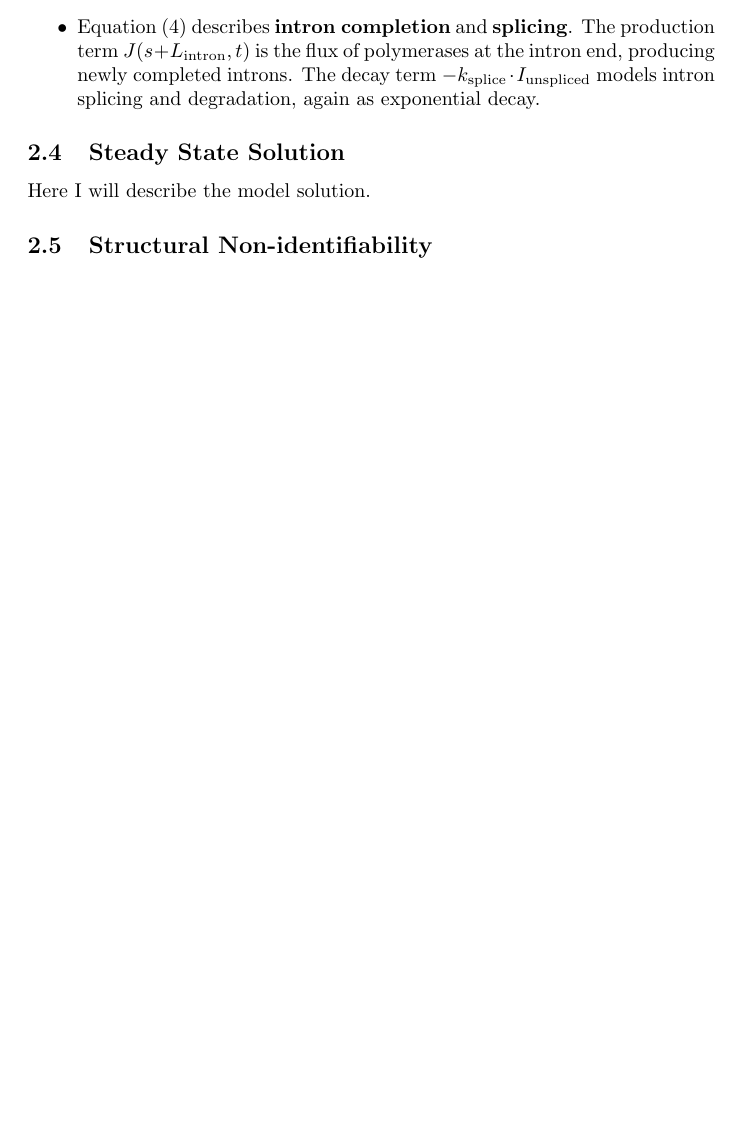
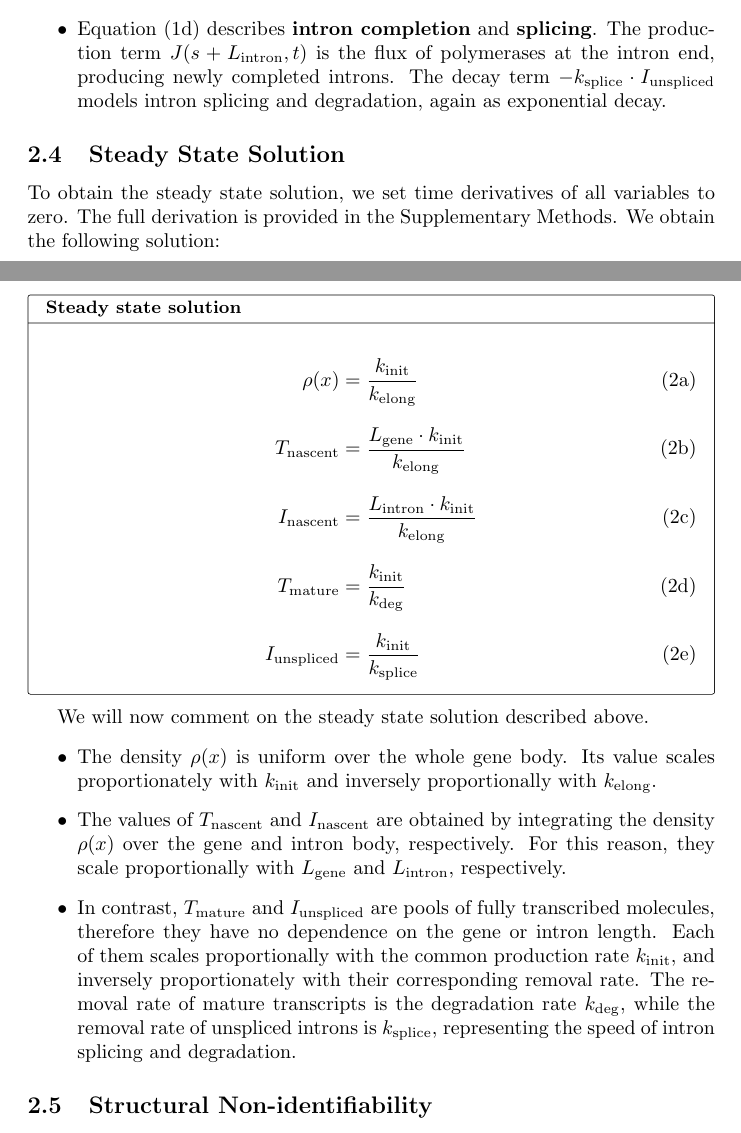
Before and after one commit to jkoubele/pol-ii-paper, a LaTeX paper (preprint.tex): part of page 6 of 10 before the commit and two parts of pages 6 and 7 of 11 after it, the two joined at a grey line, cut so that both start at the same text, the shorter picture padded with empty space. Compiled offline with pdfLaTeX.

Commit message:
Update preprint.

```diff
--- a/preprint.tex
+++ b/preprint.tex
@@ -169,7 +171,32 @@
    \end{itemize}
 
     \subsection{Steady State Solution}
-    Here I will describe the model solution.
+    To obtain the steady state solution, we set time derivatives of all variables to zero. The full derivation is provided in the \nameref{supplementary_methods}. We obtain the following solution:
+    \begin{tcolorbox}[
+    	colback=white, colframe=black, boxrule=0.4pt, arc=1pt,
+    	title=Steady state solution, fonttitle=\bfseries\small,
+    	coltitle=black, colbacktitle=white, % subtle: no colored title bar
+    	left=6pt, right=6pt, top=4pt, bottom=4pt,
+    	]
+    	\setlength{\jot}{10pt}
+    	\begin{subequations}
+    	\begin{align}
+    		\rho(x) &= \frac{k_{\mathrm{init}}}{k_{\mathrm{elong}}} \label{eq:rho_ss}\\
+    		T_{\mathrm{nascent}} &= \frac{L_{\mathrm{gene}} \cdot k_\mathrm{init}}{k_\mathrm{elong}}  \label{eq:t_nas_ss}  \\
+    		I_{\mathrm{nascent}} &= \frac{L_{\mathrm{intron}} \cdot  k_\mathrm{init}}{k_\mathrm{elong}}  \label{eq:i_nas_ss}  \\
+    		T_{\mathrm{mature}} &= \frac{k_\mathrm{init} }{k_\mathrm{deg}}  \label{eq:t_mat_ss}  \\
+    		I_{\mathrm{unspliced}} &= \frac{k_\mathrm{init} }{k_\mathrm{splice}}  \label{eq:i_unspliced_ss}
+    	\end{align}
+    	\end{subequations}
+    \end{tcolorbox}
+	We will now comment on the steady state solution described above.
+	\begin{itemize}
+		\item The density $\rho(x)$ is uniform over the whole gene body. Its value scales proportionately with $k_{\mathrm{init}}$ and inversely proportionally with $k_{\mathrm{elong}}$.
+		\item The values of $T_{\mathrm{nascent}}$ and $I_{\mathrm{nascent}}$ are obtained by integrating the density $\rho(x)$ over the gene and intron body, respectively. For this reason, they scale proportionally with $L_{\mathrm{gene}}$ and $L_{\mathrm{intron}}$, respectively.
+		\item In contrast, $T_{\mathrm{mature}}$ and $I_{\mathrm{unspliced}}$ are pools of fully transcribed molecules, therefore they have no dependence on the gene or intron length. Each of them scales proportionally with the common production rate $k_{\mathrm{init}}$, and inversely proportionately with their corresponding removal rate. The removal rate of mature transcripts is the degradation rate $k_{\mathrm{deg}}$, while the removal rate of unspliced introns is $k_{\mathrm{splice}}$, representing the speed of intron splicing and degradation.
+	\end{itemize}
+
+
 
     \subsection{Structural Non-identifiability}
 
```
Also changed, not shown: preprint.tex (2 more changed lines).
